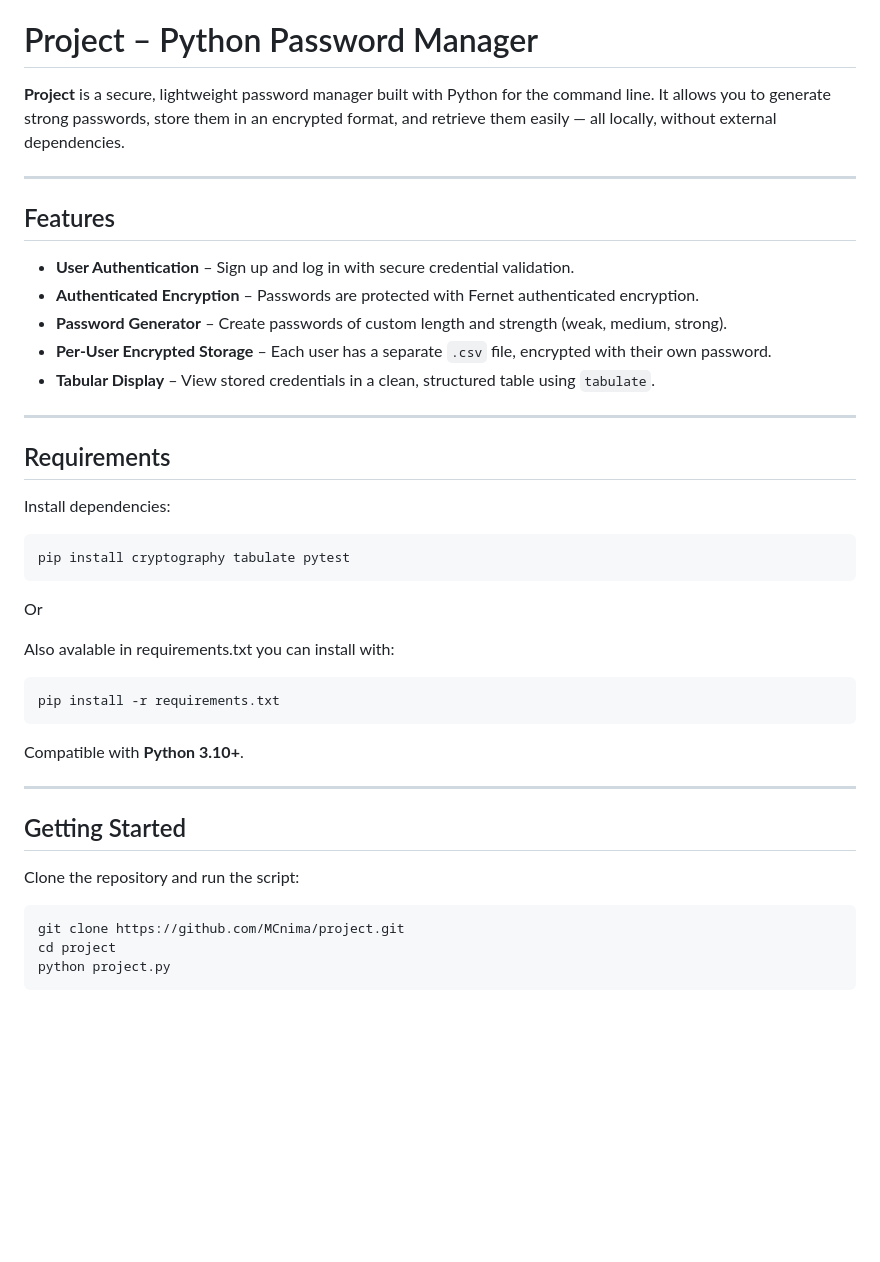
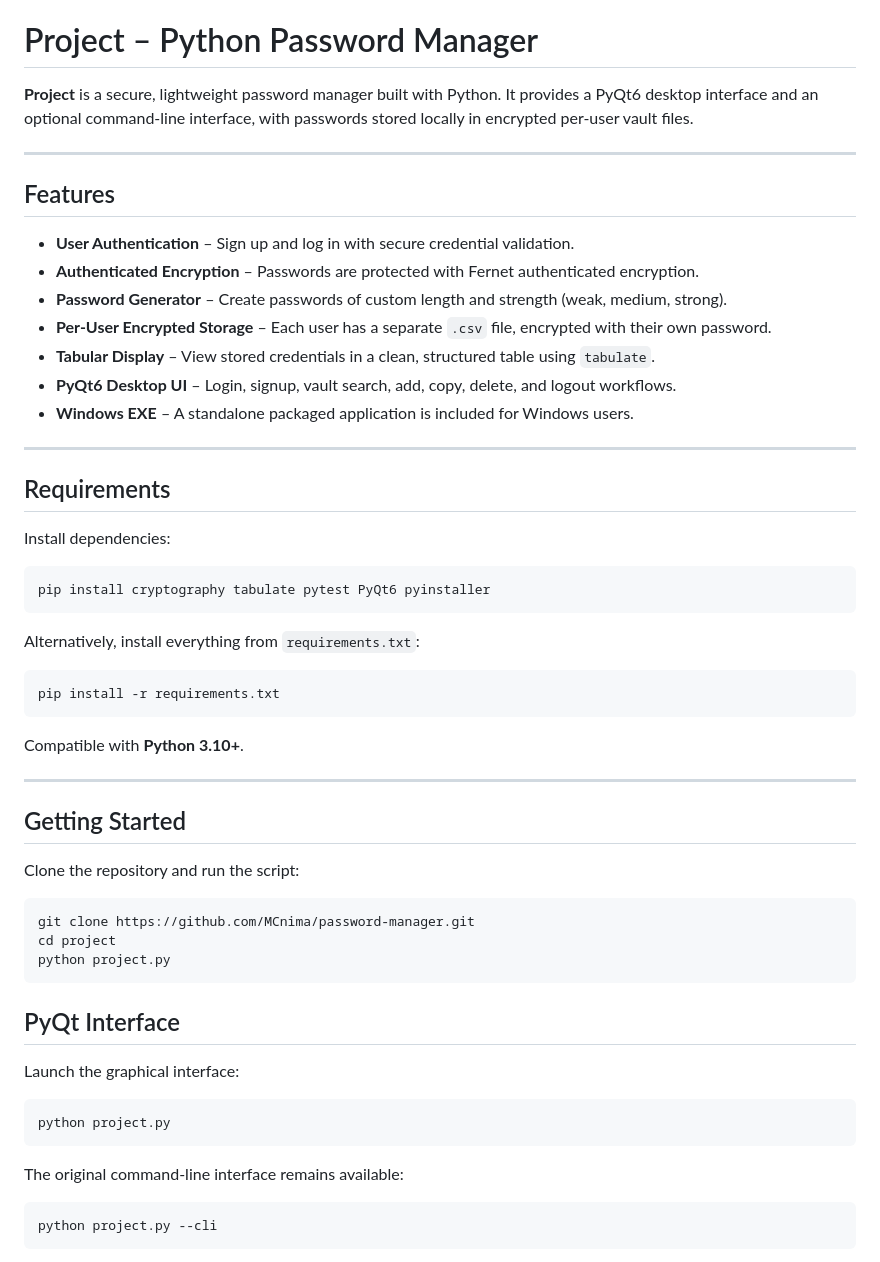
Before and after one commit to MCnima/password-manager, a Markdown page: README.md, the part around one of its changes. Drawn GitHub-style; blank space fills up the shorter version.

````diff
--- a/README.md
+++ b/README.md
@@ -1,7 +1,9 @@
 This project has not been written by A.I.
 # Project – Python Password Manager
 
-**Project** is a secure, lightweight password manager built with Python for the command line. It allows you to generate strong passwords, store them in an encrypted format, and retrieve them easily — all locally, without external dependencies.
+**Project** is a secure, lightweight password manager built with Python. It provides a
+PyQt6 desktop interface and an optional command-line interface, with passwords stored
+locally in encrypted per-user vault files.
 
 ---
 
@@ -12,6 +14,8 @@ This project has not been written by A.I.
 *  **Password Generator** – Create passwords of custom length and strength (weak, medium, strong).
 *  **Per-User Encrypted Storage** – Each user has a separate `.csv` file, encrypted with their own password.
 *  **Tabular Display** – View stored credentials in a clean, structured table using `tabulate`.
+*  **PyQt6 Desktop UI** – Login, signup, vault search, add, copy, delete, and logout workflows.
+*  **Windows EXE** – A standalone packaged application is included for Windows users.
 
 ---
 
@@ -20,11 +24,9 @@ This project has not been written by A.I.
 Install dependencies:
 
 ```bash
-pip install cryptography tabulate pytest
+pip install cryptography tabulate pytest PyQt6 pyinstaller
 ```
-Or
-
-Also avalable in requirements.txt you can install with:
+Alternatively, install everything from `requirements.txt`:
 
 ```bash
 pip install -r requirements.txt
@@ -40,6 +42,22 @@ Compatible with **Python 3.10+**.
 Clone the repository and run the script:
 
 ```bash
-git clone https://github.com/MCnima/project.git
+git clone https://github.com/MCnima/password-manager.git
 cd project
 python project.py
+```
+
+## PyQt Interface
+
+Launch the graphical interface:
+
+```bash
+python project.py
+```
+
+The original command-line interface remains available:
+
+```bash
+python project.py --cli
+```
+
````
Also changed, not shown: other parts of README.md (+61 -1 lines), media/PasswordManager-PyQt-preview.png (added), 5 other files.
